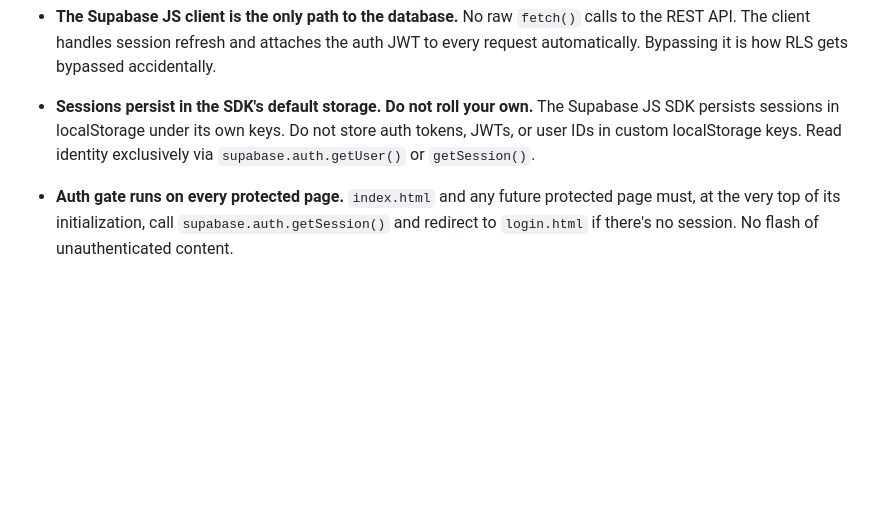
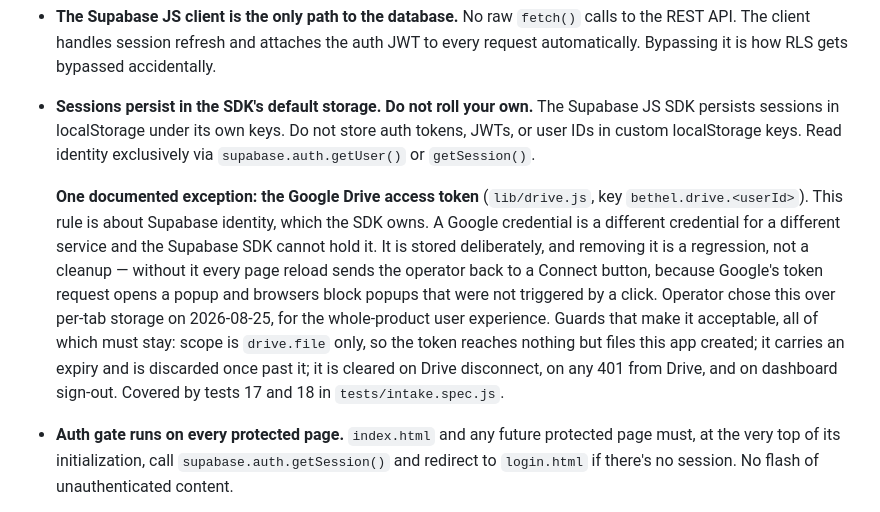
Before and after one commit to kevand316/bethel-dashboard, a Markdown page: .claude/rules/auth.md, the part around the change. Rendered like a GitHub page; blank space fills up the shorter version.

Commit message:
Document the Drive token as a deliberate exception to the auth storage rule
The rule says not to put auth tokens in custom localStorage keys. It was written
about Supabase identity, which the SDK owns; a Google credential is a different
credential for a different service and the SDK cannot hold it.

Writing it down because the next person to read that rule — including a future
session of me — would be right to try to remove the token storage, and would
silently reintroduce the bug where every reload sends the operator back to a
Connect button. Records the guards that make it acceptable and the tests that
cover it, so anyone weakening one knows what they are giving up.

Operator chose persistence over per-tab storage for the user experience.

Co-Authored-By: Claude Opus 5 (1M context) <noreply@anthropic.com>
Claude-Session: https://claude.ai/code/session_01GoAJz9odgUiWnpNxrXe4ss

```diff
--- a/.claude/rules/auth.md
+++ b/.claude/rules/auth.md
@@ -21,6 +21,8 @@ These rules apply to anything touching authentication, session management, RLS p
 - **The Supabase JS client is the only path to the database.** No raw `fetch()` calls to the REST API. The client handles session refresh and attaches the auth JWT to every request automatically. Bypassing it is how RLS gets bypassed accidentally.
 
 - **Sessions persist in the SDK's default storage. Do not roll your own.** The Supabase JS SDK persists sessions in localStorage under its own keys. Do not store auth tokens, JWTs, or user IDs in custom localStorage keys. Read identity exclusively via `supabase.auth.getUser()` or `getSession()`.
+
+  **One documented exception: the Google Drive access token** (`lib/drive.js`, key `bethel.drive.<userId>`). This rule is about Supabase identity, which the SDK owns. A Google credential is a different credential for a different service and the Supabase SDK cannot hold it. It is stored deliberately, and removing it is a regression, not a cleanup — without it every page reload sends the operator back to a Connect button, because Google's token request opens a popup and browsers block popups that were not triggered by a click. Operator chose this over per-tab storage on 2026-08-25, for the whole-product user experience. Guards that make it acceptable, all of which must stay: scope is `drive.file` only, so the token reaches nothing but files this app created; it carries an expiry and is discarded once past it; it is cleared on Drive disconnect, on any 401 from Drive, and on dashboard sign-out. Covered by tests 17 and 18 in `tests/intake.spec.js`.
 
 - **Auth gate runs on every protected page.** `index.html` and any future protected page must, at the very top of its initialization, call `supabase.auth.getSession()` and redirect to `login.html` if there's no session. No flash of unauthenticated content.
 
```
